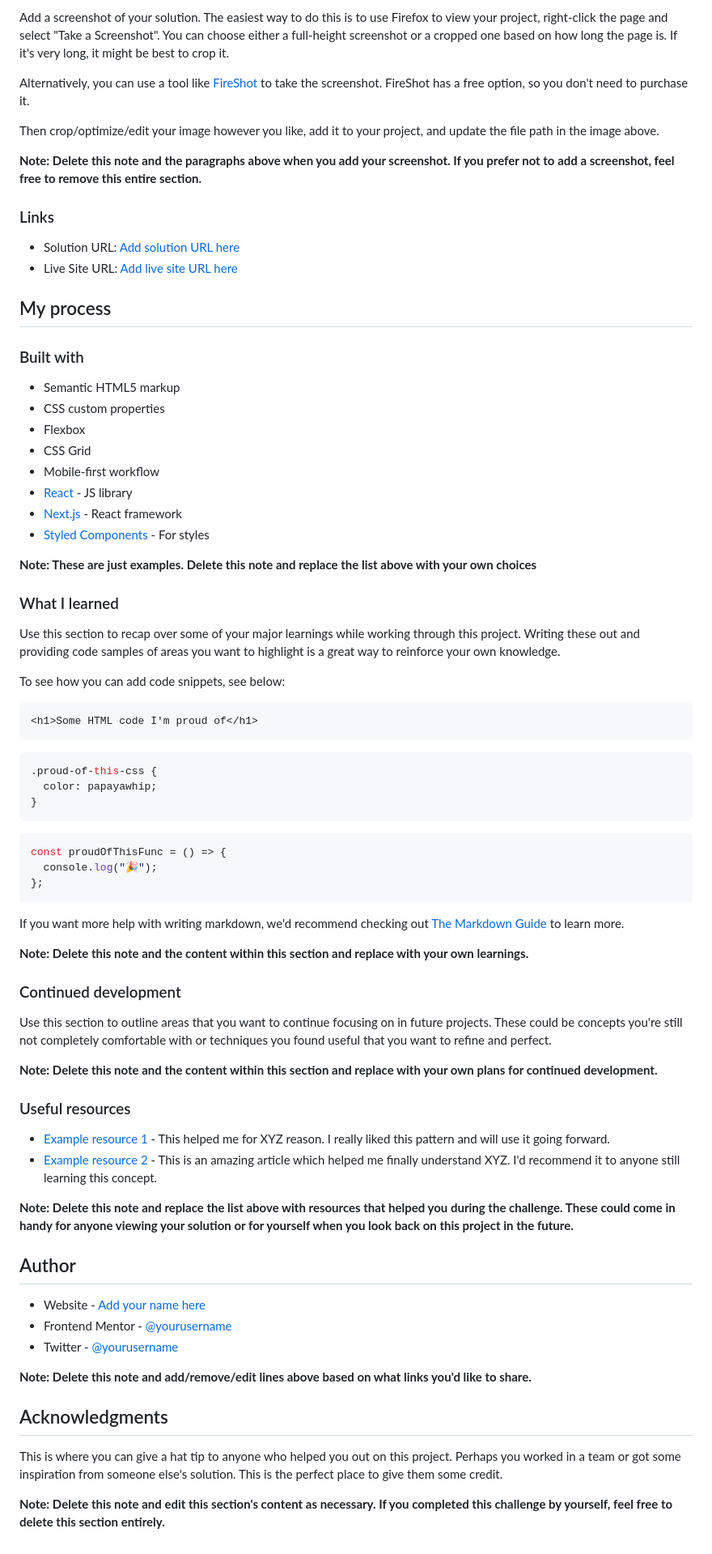
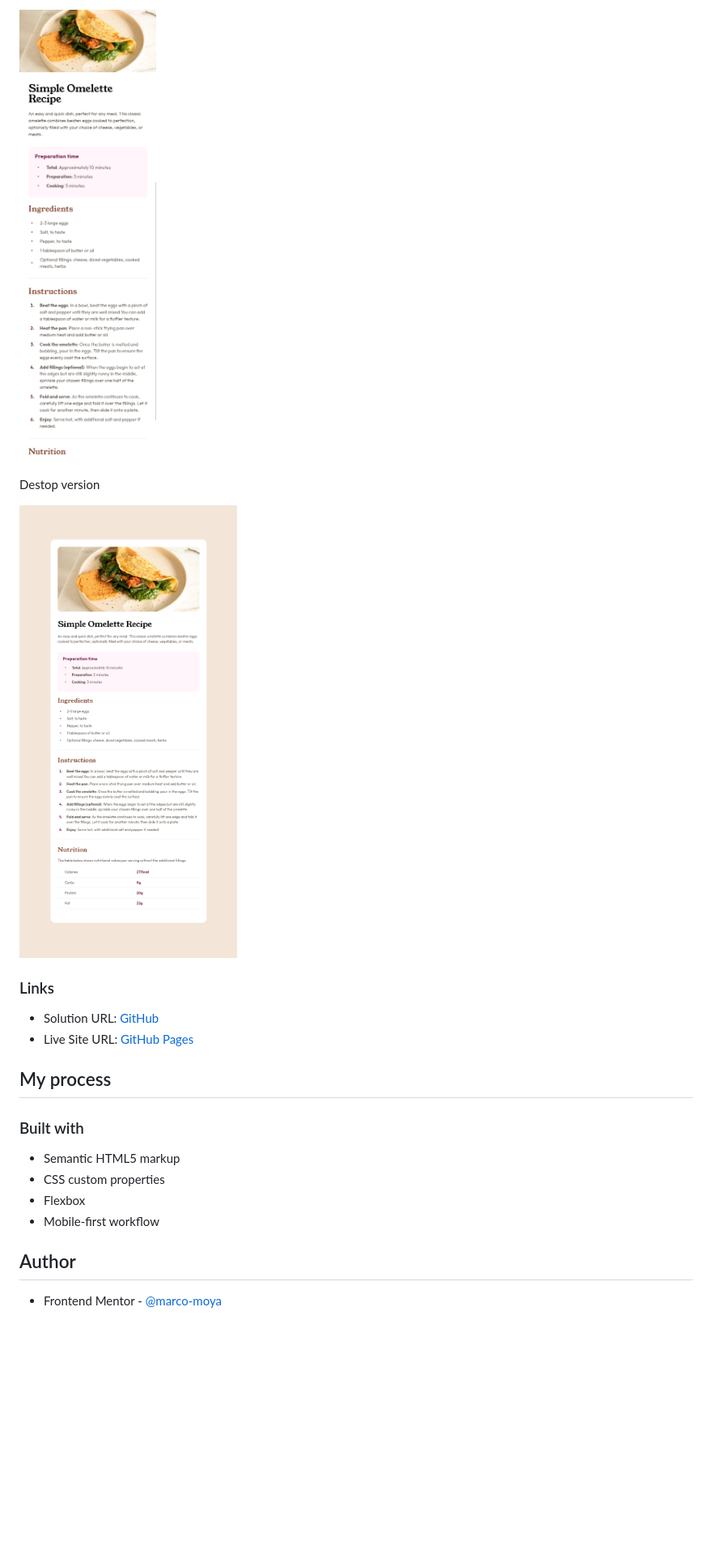
Before and after one commit to marco-moya/Recipe-page, a Markdown page: README.md, the part around the change printed below. Shown: that part at 81% size. Drawn GitHub-style; pictures changed too: assets/images/desktop-version.png (added), assets/images/mobile-version.png (added); blank space fills up the shorter version.

Commit message:
Modificando el README.md

````diff
--- a/README.md
+++ b/README.md
@@ -10,16 +8,14 @@ This is a solution to the [Recipe page challenge on Frontend Mentor](https://www
 
-Add a screenshot of your solution. The easiest way to do this is to use Firefox to view your project, right-click the page and select "Take a Screenshot". You can choose either a full-height screenshot or a cropped one based on how long the page is. If it's very long, it might be best to crop it.
+![](./assets/images/mobile-version.png)
 
-Alternatively, you can use a tool like [FireShot](https://getfireshot.com/) to take the screenshot. FireShot has a free option, so you don't need to purchase it.
+Destop version
 
-Then crop/optimize/edit your image however you like, add it to your project, and update the file path in the image above.
-
-**Note: Delete this note and the paragraphs above when you add your screenshot. If you prefer not to add a screenshot, feel free to remove this entire section.**
+![](./assets/images/desktop-version.png)
 
 ### Links
 
-- Solution URL: [Add solution URL here](https://your-solution-url.com)
-- Live Site URL: [Add live site URL here](https://your-live-site-url.com)
+- Solution URL: [GitHub](https://github.com/marco-moya/Recipe-page)
+- Live Site URL: [GitHub Pages](https://marco-moya.github.io/Recipe-page/)
 
 ## My process
 
@@ -28,63 +24,8 @@ Then crop/optimize/edit your image however you like, add it to your project, and
 - Semantic HTML5 markup
 - CSS custom properties
 - Flexbox
-- CSS Grid
 - Mobile-first workflow
-- [React](https://reactjs.org/) - JS library
-- [Next.js](https://nextjs.org/) - React framework
-- [Styled Components](https://styled-components.com/) - For styles
-
-**Note: These are just examples. Delete this note and replace the list above with your own choices**
-
-### What I learned
-
-Use this section to recap over some of your major learnings while working through this project. Writing these out and providing code samples of areas you want to highlight is a great way to reinforce your own knowledge.
-
-To see how you can add code snippets, see below:
-
-```html
-<h1>Some HTML code I'm proud of</h1>
-```
-
-```css
-.proud-of-this-css {
-  color: papayawhip;
-}
-```
-
-```js
-const proudOfThisFunc = () => {
-  console.log("🎉");
-};
-```
-
-If you want more help with writing markdown, we'd recommend checking out [The Markdown Guide](https://www.markdownguide.org/) to learn more.
-
-**Note: Delete this note and the content within this section and replace with your own learnings.**
-
-### Continued development
-
-Use this section to outline areas that you want to continue focusing on in future projects. These could be concepts you're still not completely comfortable with or techniques you found useful that you want to refine and perfect.
-
-**Note: Delete this note and the content within this section and replace with your own plans for continued development.**
-
-### Useful resources
-
-- [Example resource 1](https://www.example.com) - This helped me for XYZ reason. I really liked this pattern and will use it going forward.
-- [Example resource 2](https://www.example.com) - This is an amazing article which helped me finally understand XYZ. I'd recommend it to anyone still learning this concept.
-
-**Note: Delete this note and replace the list above with resources that helped you during the challenge. These could come in handy for anyone viewing your solution or for yourself when you look back on this project in the future.**
 
 ## Author
 
-- Website - [Add your name here](https://www.your-site.com)
-- Frontend Mentor - [@yourusername](https://www.frontendmentor.io/profile/yourusername)
-- Twitter - [@yourusername](https://www.twitter.com/yourusername)
-
-**Note: Delete this note and add/remove/edit lines above based on what links you'd like to share.**
-
-## Acknowledgments
-
-This is where you can give a hat tip to anyone who helped you out on this project. Perhaps you worked in a team or got some inspiration from someone else's solution. This is the perfect place to give them some credit.
-
-**Note: Delete this note and edit this section's content as necessary. If you completed this challenge by yourself, feel free to delete this section entirely.**
+- Frontend Mentor - [@marco-moya](https://www.frontendmentor.io/profile/marco-moya)
````
Also changed, not shown: other parts of README.md (+1 -3 lines).
